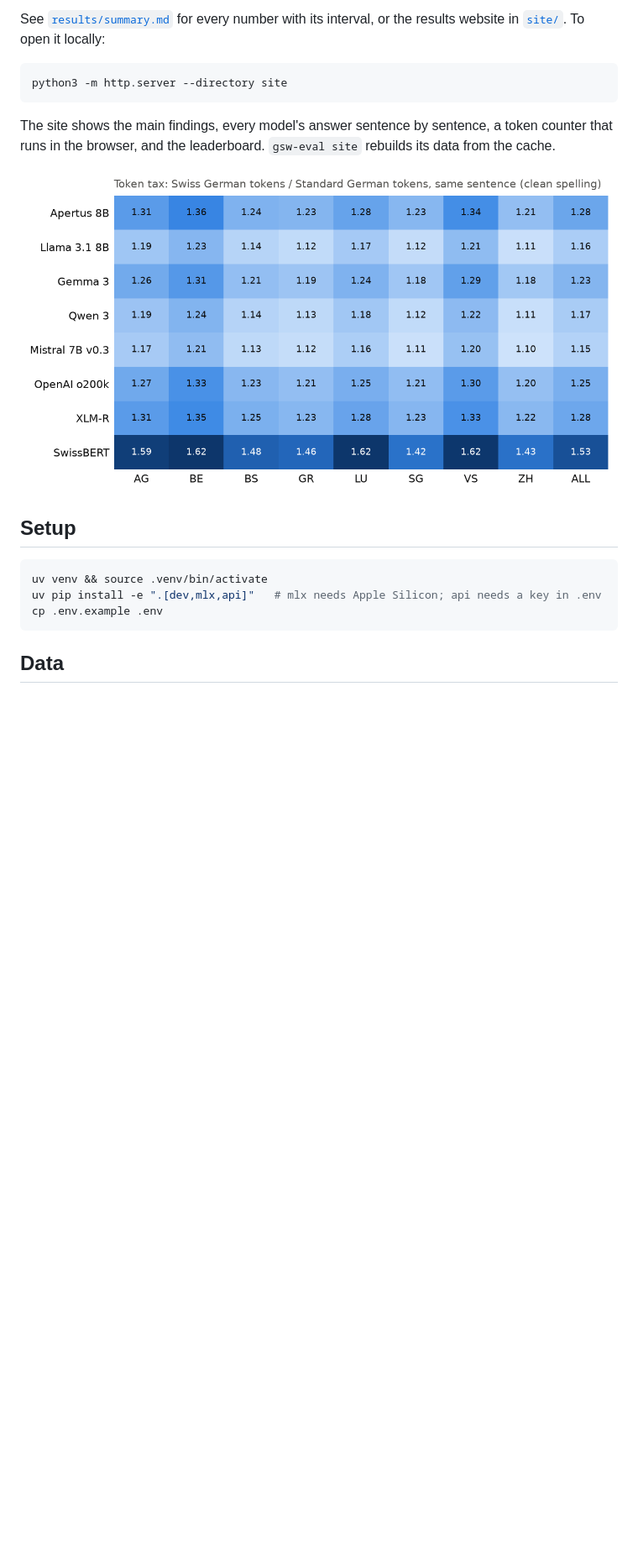
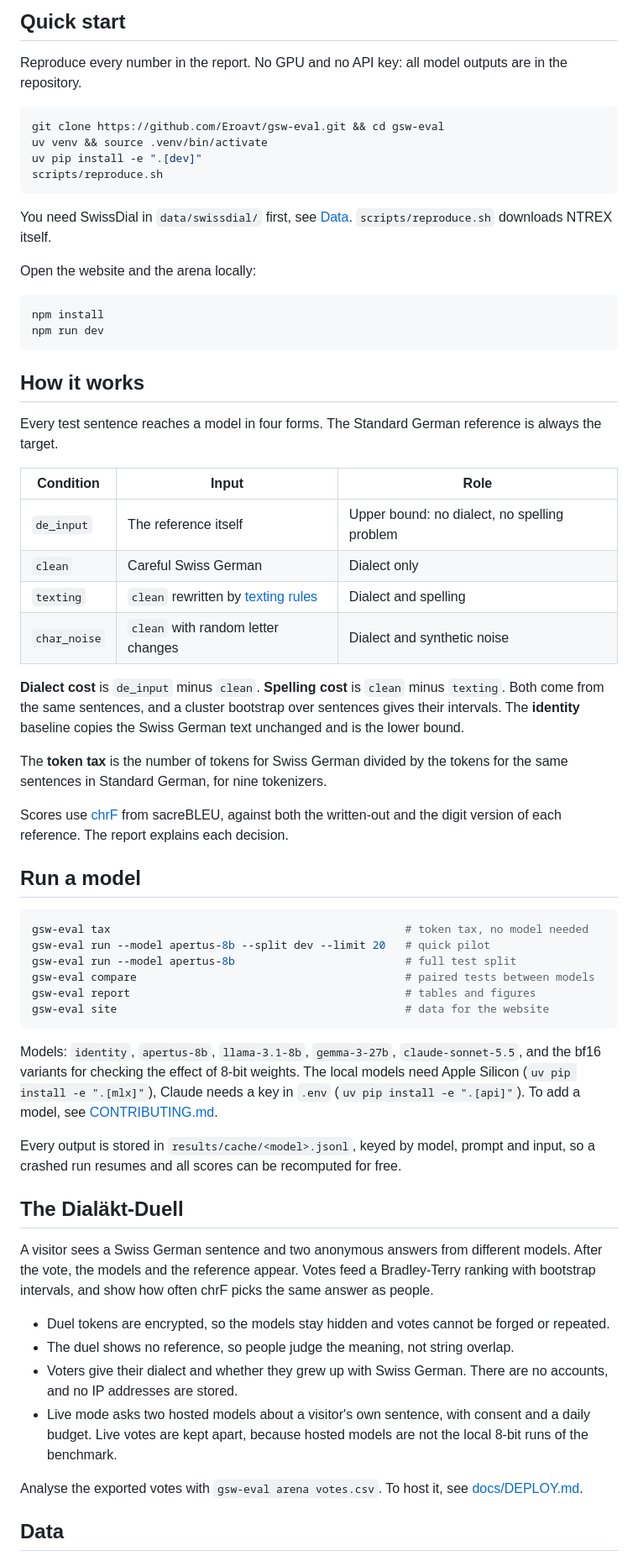
Before and after one commit to Eroavt/gsw-eval, a Markdown page: README.md, the part around one of its changes. Shown at 84% size. GitHub-like rendering; blank space fills up the shorter version.

````diff
--- a/README.md
+++ b/README.md
@@ -25,23 +42,80 @@ Team: Erik Avtandilyan, Simone Martinecz, Kelvin Myers.
 
-See [`results/summary.md`](results/summary.md) for every number with its interval, or the results
-website in [`site/`](site/). To open it locally:
+## Quick start
+
+Reproduce every number in the report. No GPU and no API key: all model outputs are in the repository.
 
 ```bash
-python3 -m http.server --directory site
+git clone https://github.com/Eroavt/gsw-eval.git && cd gsw-eval
+uv venv && source .venv/bin/activate
+uv pip install -e ".[dev]"
+scripts/reproduce.sh
 ```
 
-The site shows the main findings, every model's answer sentence by sentence, a token counter that
-runs in the browser, and the leaderboard. `gsw-eval site` rebuilds its data from the cache.
+You need SwissDial in `data/swissdial/` first, see [Data](#data). `scripts/reproduce.sh` downloads
+NTREX itself.
 
-![Token tax per tokenizer and dialect](results/figures/token_tax.png)
-
-## Setup
+Open the website and the arena locally:
 
 ```bash
-uv venv && source .venv/bin/activate
-uv pip install -e ".[dev,mlx,api]"   # mlx needs Apple Silicon; api needs a key in .env
-cp .env.example .env
+npm install
+npm run dev
 ```
+
+## How it works
+
+Every test sentence reaches a model in four forms. The Standard German reference is always the target.
+
+| Condition | Input | Role |
+|---|---|---|
+| `de_input` | The reference itself | Upper bound: no dialect, no spelling problem |
+| `clean` | Careful Swiss German | Dialect only |
+| `texting` | `clean` rewritten by [texting rules](rules/) | Dialect and spelling |
+| `char_noise` | `clean` with random letter changes | Dialect and synthetic noise |
+
+**Dialect cost** is `de_input` minus `clean`. **Spelling cost** is `clean` minus `texting`. Both come
+from the same sentences, and a cluster bootstrap over sentences gives their intervals. The
+**identity** baseline copies the Swiss German text unchanged and is the lower bound.
+
+The **token tax** is the number of tokens for Swiss German divided by the tokens for the same
+sentences in Standard German, for nine tokenizers.
+
+Scores use [chrF](https://aclanthology.org/W15-3049/) from sacreBLEU, against both the written-out
+and the digit version of each reference. The report explains each decision.
+
+## Run a model
+
+```bash
+gsw-eval tax                                             # token tax, no model needed
+gsw-eval run --model apertus-8b --split dev --limit 20   # quick pilot
+gsw-eval run --model apertus-8b                          # full test split
+gsw-eval compare                                         # paired tests between models
+gsw-eval report                                          # tables and figures
+gsw-eval site                                            # data for the website
+```
+
+Models: `identity`, `apertus-8b`, `llama-3.1-8b`, `gemma-3-27b`, `claude-sonnet-5.5`, and the bf16
+variants for checking the effect of 8-bit weights. The local models need Apple Silicon
+(`uv pip install -e ".[mlx]"`), Claude needs a key in `.env` (`uv pip install -e ".[api]"`). To add a
+model, see [CONTRIBUTING.md](CONTRIBUTING.md).
+
+Every output is stored in `results/cache/<model>.jsonl`, keyed by model, prompt and input, so a
+crashed run resumes and all scores can be recomputed for free.
+
+## The Dialäkt-Duell
+
+A visitor sees a Swiss German sentence and two anonymous answers from different models. After the
+vote, the models and the reference appear. Votes feed a Bradley-Terry ranking with bootstrap
+intervals, and show how often chrF picks the same answer as people.
+
+- Duel tokens are encrypted, so the models stay hidden and votes cannot be forged or repeated.
+- The duel shows no reference, so people judge the meaning, not string overlap.
+- Voters give their dialect and whether they grew up with Swiss German. There are no accounts, and
+  no IP addresses are stored.
+- Live mode asks two hosted models about a visitor's own sentence, with consent and a daily budget.
+  Live votes are kept apart, because hosted models are not the local 8-bit runs of the benchmark.
+
+Analyse the exported votes with `gsw-eval arena votes.csv`. To host it, see
+[docs/DEPLOY.md](docs/DEPLOY.md).
 
 ## Data
 
````
Also changed, not shown: other parts of README.md (+54 -50 lines), .github/ISSUE_TEMPLATE/bug.md (added, +11 -0 lines), .github/ISSUE_TEMPLATE/model.md (added, +11 -0 lines), .github/pull_request_template.md (added, +7 -0 lines), CLAUDE.md (+4 -3 lines), CONTRIBUTING.md (added, +38 -0 lines), docs/DEPLOY.md (added, +66 -0 lines), docs/images/duel.jpg (added), docs/images/site.jpg (added), 5 other files.
